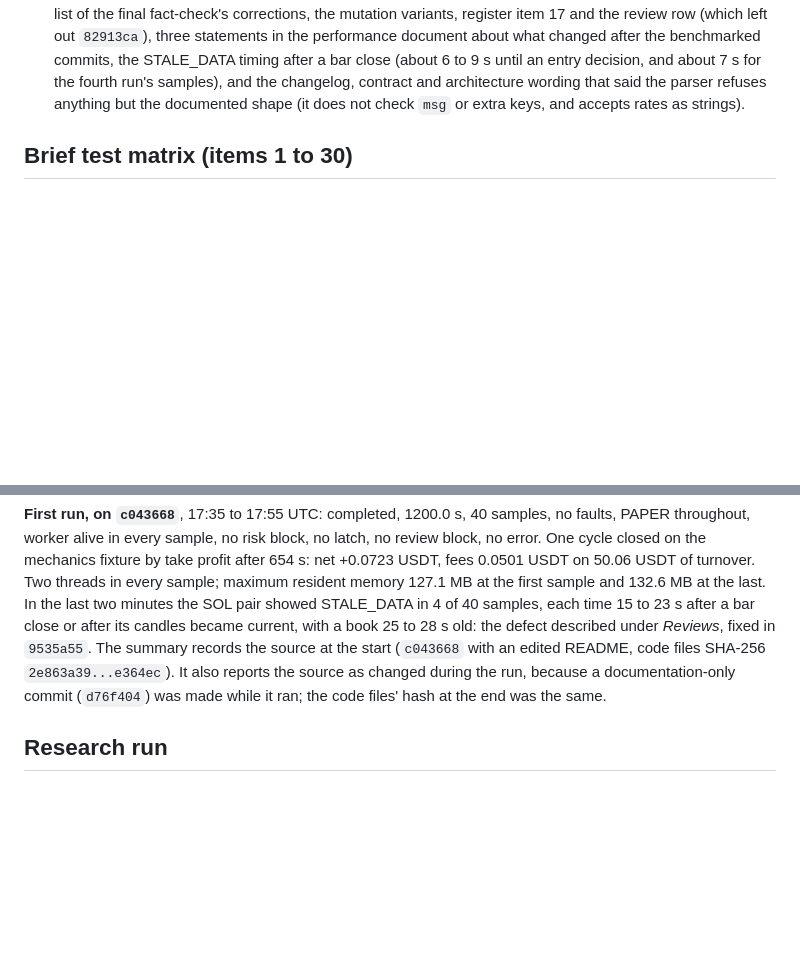
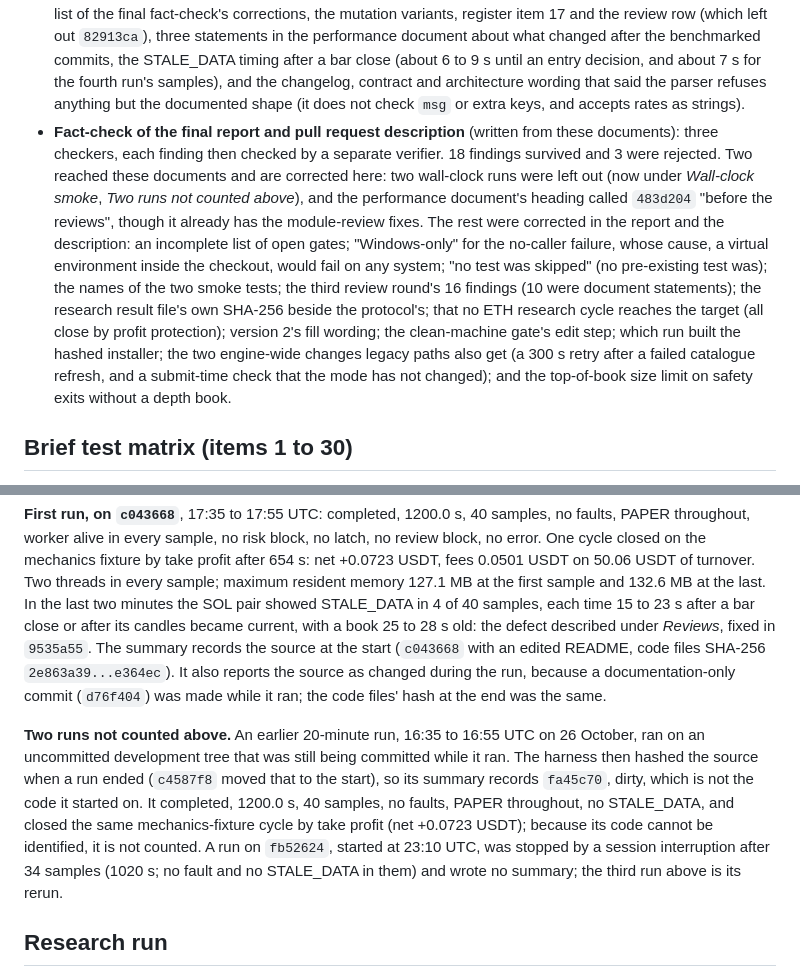
Before and after one commit to BuildLoom-Amepps1994/ATB, a Markdown page: docs/ATB_MICRO_VALIDATION.md, 2 parts joined by grey strips. GitHub-like rendering; blank space fills up the shorter version.

Commit message:
Validation: record two uncounted smoke runs and the report fact-check
The wall-clock smoke record left out two runs: an earlier 20-minute run on
an uncommitted tree whose code the harness could not identify (it hashed the
source at the end, fixed in c4587f8), and a run on fb52624 stopped after 34
samples by a session interruption and run again. Neither had a fault; both
are now described and not counted. The performance heading no longer calls
483d204 "before the reviews": it already has the module-review fixes.

Co-Authored-By: Claude Opus 5.5 <noreply@anthropic.com>
Claude-Session: https://claude.ai/code/session_01MsLQv5AkAerbJEE9zguWq8

```diff
--- a/docs/ATB_MICRO_VALIDATION.md
+++ b/docs/ATB_MICRO_VALIDATION.md
@@ -340,6 +340,24 @@ after each change; they are not added to the totals above.
   architecture wording that said the parser refuses anything but the
   documented shape (it does not check `msg` or extra keys, and accepts rates
   as strings).
+* **Fact-check of the final report and pull request description** (written
+  from these documents): three checkers, each finding then checked by a
+  separate verifier. 18 findings survived and 3 were rejected. Two reached
+  these documents and are corrected here: two wall-clock runs were left out
+  (now under *Wall-clock smoke*, *Two runs not counted above*), and the
+  performance document's heading called `483d204` "before the reviews",
+  though it already has the module-review fixes. The rest were corrected in
+  the report and the description: an incomplete list of open gates; "Windows-only"
+  for the no-caller failure, whose cause, a virtual environment inside the
+  checkout, would fail on any system; "no test was skipped" (no pre-existing
+  test was); the names of the two smoke tests; the third review round's 16
+  findings (10 were document statements); the research result file's own
+  SHA-256 beside the protocol's; that no ETH research cycle reaches the
+  target (all close by profit protection); version 2's fill wording; the
+  clean-machine gate's edit step; which run built the hashed installer; the
+  two engine-wide changes legacy paths also get (a 300 s retry after a failed
+  catalogue refresh, and a submit-time check that the mode has not changed);
+  and the top-of-book size limit on safety exits without a depth book.
 
 ## Brief test matrix (items 1 to 30)
 
@@ -461,6 +479,17 @@ code files SHA-256 `2e863a39...e364ec`). It also reports the source as
 changed during the run, because a documentation-only commit (`d76f404`) was
 made while it ran; the code files' hash at the end was the same.
 
+**Two runs not counted above.** An earlier 20-minute run, 16:35 to 16:55 UTC
+on 26 October, ran on an uncommitted development tree that was still being
+committed while it ran. The harness then hashed the source when a run ended
+(`c4587f8` moved that to the start), so its summary records `fa45c70`, dirty,
+which is not the code it started on. It completed, 1200.0 s, 40 samples, no
+faults, PAPER throughout, no STALE_DATA, and closed the same mechanics-fixture
+cycle by take profit (net +0.0723 USDT); because its code cannot be
+identified, it is not counted. A run on `fb52624`, started at 23:10 UTC, was
+stopped by a session interruption after 34 samples (1020 s; no fault and no
+STALE_DATA in them) and wrote no summary; the third run above is its rerun.
+
 ## Research run
 
 `python -m research.micro_research --out <scratch folder>/micro_fixtures.json`
```
Also changed, not shown: docs/ATB_MICRO_PERFORMANCE.md (+4 -3 lines), docs/ATB_MICRO_RELEASE_GATES.md (+1 -1 lines).
